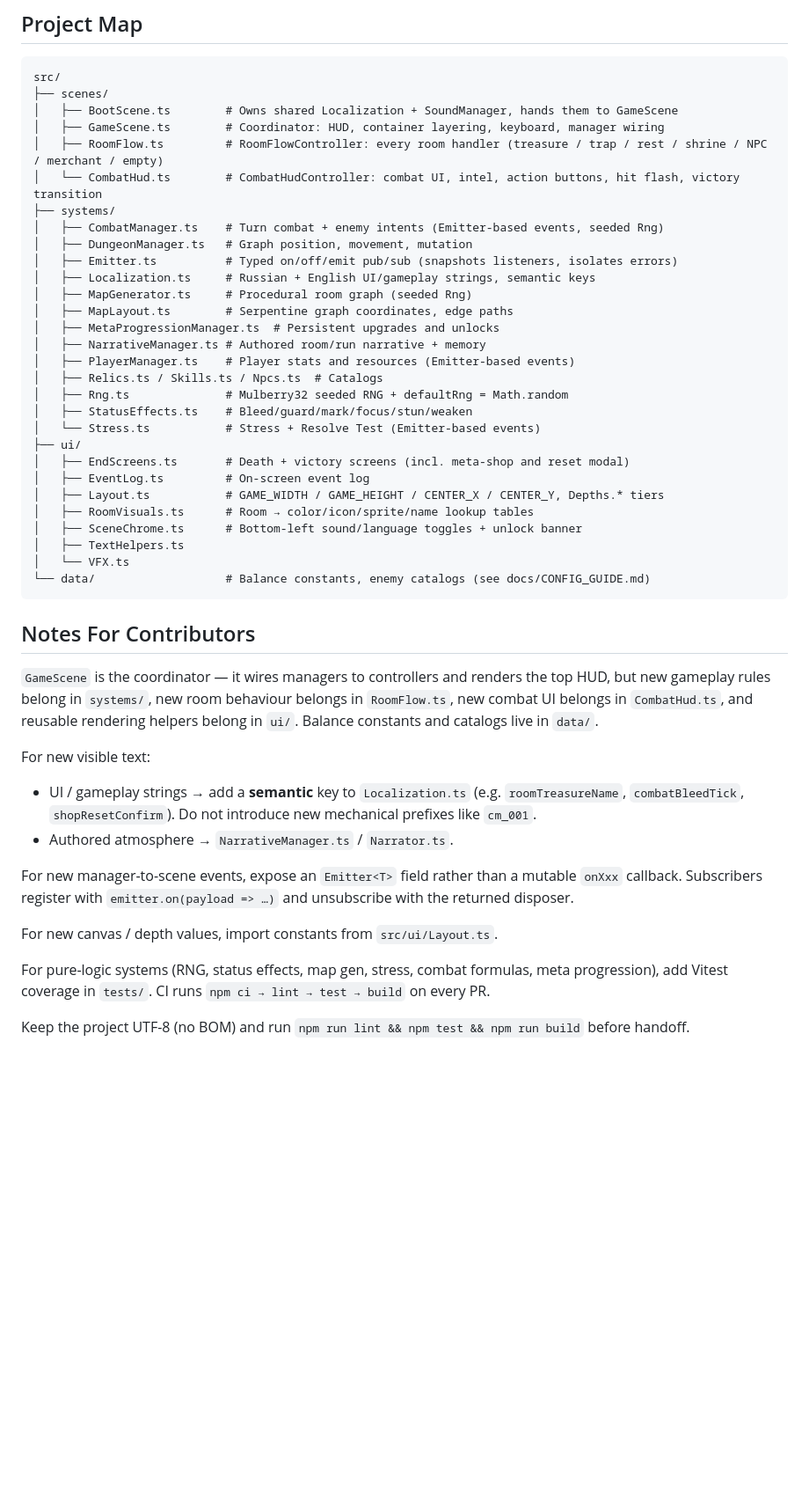
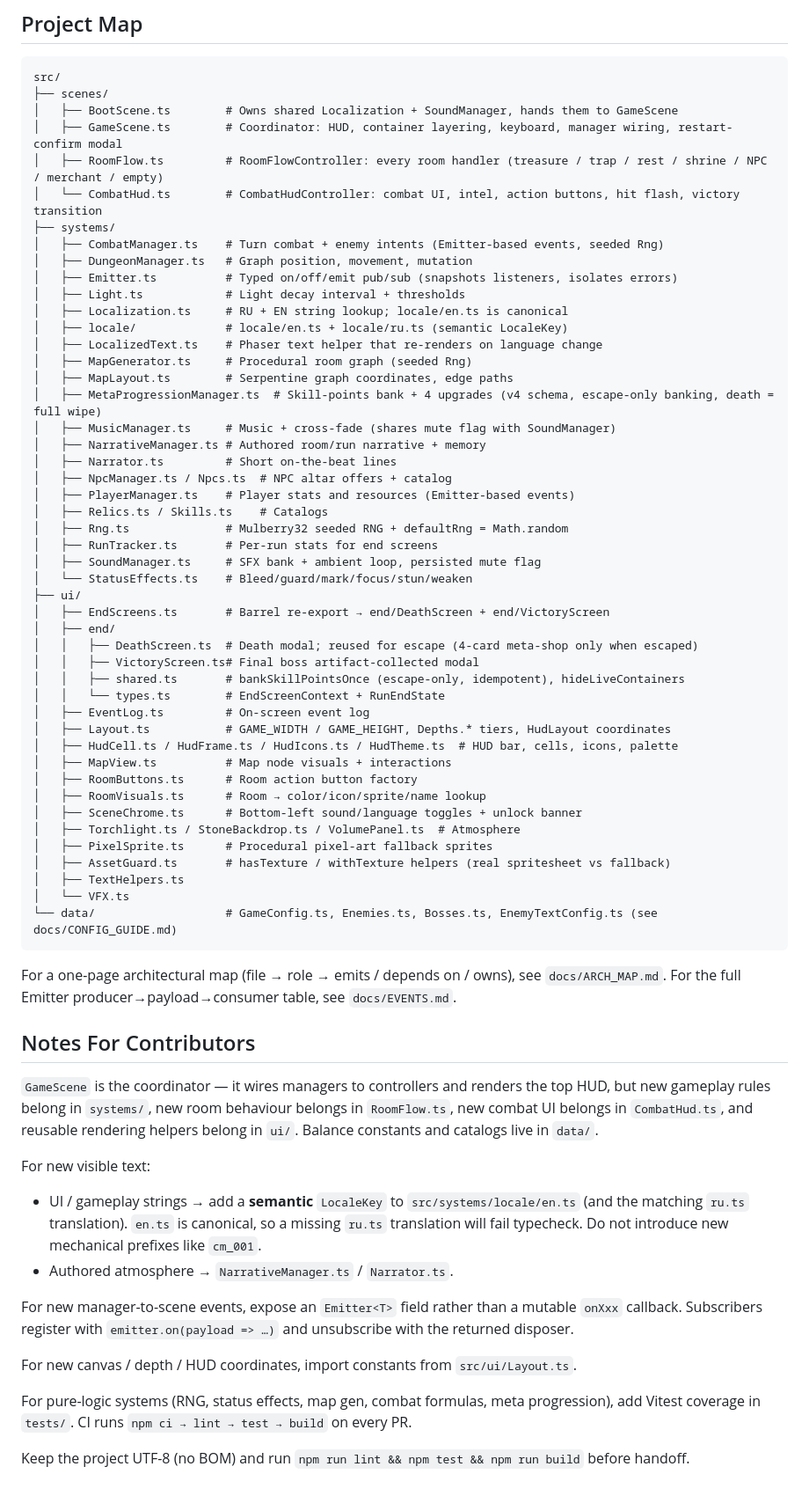
Before and after one commit to Aidar002/RpgLikeDurkest, a Markdown page: README.md, the part around the change. Shown at 88% size. GitHub-like rendering; blank space fills up the shorter version.

````diff
--- a/README.md
+++ b/README.md
@@ -32,33 +32,53 @@ The dev server is at `http://127.0.0.1:5173/RpgLikeDurkest/`. The base path come
 src/
 ├── scenes/
 │   ├── BootScene.ts        # Owns shared Localization + SoundManager, hands them to GameScene
-│   ├── GameScene.ts        # Coordinator: HUD, container layering, keyboard, manager wiring
+│   ├── GameScene.ts        # Coordinator: HUD, container layering, keyboard, manager wiring, restart-confirm modal
 │   ├── RoomFlow.ts         # RoomFlowController: every room handler (treasure / trap / rest / shrine / NPC / merchant / empty)
 │   └── CombatHud.ts        # CombatHudController: combat UI, intel, action buttons, hit flash, victory transition
 ├── systems/
 │   ├── CombatManager.ts    # Turn combat + enemy intents (Emitter-based events, seeded Rng)
 │   ├── DungeonManager.ts   # Graph position, movement, mutation
 │   ├── Emitter.ts          # Typed on/off/emit pub/sub (snapshots listeners, isolates errors)
-│   ├── Localization.ts     # Russian + English UI/gameplay strings, semantic keys
+│   ├── Light.ts            # Light decay interval + thresholds
+│   ├── Localization.ts     # RU + EN string lookup; locale/en.ts is canonical
+│   ├── locale/             # locale/en.ts + locale/ru.ts (semantic LocaleKey)
+│   ├── LocalizedText.ts    # Phaser text helper that re-renders on language change
 │   ├── MapGenerator.ts     # Procedural room graph (seeded Rng)
 │   ├── MapLayout.ts        # Serpentine graph coordinates, edge paths
-│   ├── MetaProgressionManager.ts  # Persistent upgrades and unlocks
+│   ├── MetaProgressionManager.ts  # Skill-points bank + 4 upgrades (v4 schema, escape-only banking, death = full wipe)
+│   ├── MusicManager.ts     # Music + cross-fade (shares mute flag with SoundManager)
 │   ├── NarrativeManager.ts # Authored room/run narrative + memory
+│   ├── Narrator.ts         # Short on-the-beat lines
+│   ├── NpcManager.ts / Npcs.ts  # NPC altar offers + catalog
 │   ├── PlayerManager.ts    # Player stats and resources (Emitter-based events)
-│   ├── Relics.ts / Skills.ts / Npcs.ts  # Catalogs
+│   ├── Relics.ts / Skills.ts    # Catalogs
 │   ├── Rng.ts              # Mulberry32 seeded RNG + defaultRng = Math.random
-│   ├── StatusEffects.ts    # Bleed/guard/mark/focus/stun/weaken
-│   └── Stress.ts           # Stress + Resolve Test (Emitter-based events)
+│   ├── RunTracker.ts       # Per-run stats for end screens
+│   ├── SoundManager.ts     # SFX bank + ambient loop, persisted mute flag
+│   └── StatusEffects.ts    # Bleed/guard/mark/focus/stun/weaken
 ├── ui/
-│   ├── EndScreens.ts       # Death + victory screens (incl. meta-shop and reset modal)
+│   ├── EndScreens.ts       # Barrel re-export → end/DeathScreen + end/VictoryScreen
+│   ├── end/
+│   │   ├── DeathScreen.ts  # Death modal; reused for escape (4-card meta-shop only when escaped)
+│   │   ├── VictoryScreen.ts# Final boss artifact-collected modal
+│   │   ├── shared.ts       # bankSkillPointsOnce (escape-only, idempotent), hideLiveContainers
+│   │   └── types.ts        # EndScreenContext + RunEndState
 │   ├── EventLog.ts         # On-screen event log
-│   ├── Layout.ts           # GAME_WIDTH / GAME_HEIGHT / CENTER_X / CENTER_Y, Depths.* tiers
-│   ├── RoomVisuals.ts      # Room → color/icon/sprite/name lookup tables
+│   ├── Layout.ts           # GAME_WIDTH / GAME_HEIGHT, Depths.* tiers, HudLayout coordinates
+│   ├── HudCell.ts / HudFrame.ts / HudIcons.ts / HudTheme.ts  # HUD bar, cells, icons, palette
+│   ├── MapView.ts          # Map node visuals + interactions
+│   ├── RoomButtons.ts      # Room action button factory
+│   ├── RoomVisuals.ts      # Room → color/icon/sprite/name lookup
 │   ├── SceneChrome.ts      # Bottom-left sound/language toggles + unlock banner
+│   ├── Torchlight.ts / StoneBackdrop.ts / VolumePanel.ts  # Atmosphere
+│   ├── PixelSprite.ts      # Procedural pixel-art fallback sprites
+│   ├── AssetGuard.ts       # hasTexture / withTexture helpers (real spritesheet vs fallback)
 │   ├── TextHelpers.ts
 │   └── VFX.ts
-└── data/                   # Balance constants, enemy catalogs (see docs/CONFIG_GUIDE.md)
+└── data/                   # GameConfig.ts, Enemies.ts, Bosses.ts, EnemyTextConfig.ts (see docs/CONFIG_GUIDE.md)
 ```
+
+For a one-page architectural map (file → role → emits / depends on / owns), see `docs/ARCH_MAP.md`. For the full Emitter producer→payload→consumer table, see `docs/EVENTS.md`.
 
 ## Notes For Contributors
 
@@ -66,13 +86,13 @@ src/
 
 For new visible text:
 
-- UI / gameplay strings → add a **semantic** key to `Localization.ts` (e.g. `roomTreasureName`, `combatBleedTick`, `shopResetConfirm`). Do not introduce new mechanical prefixes like `cm_001`.
+- UI / gameplay strings → add a **semantic** `LocaleKey` to `src/systems/locale/en.ts` (and the matching `ru.ts` translation). `en.ts` is canonical, so a missing `ru.ts` translation will fail typecheck. Do not introduce new mechanical prefixes like `cm_001`.
 - Authored atmosphere → `NarrativeManager.ts` / `Narrator.ts`.
 
 For new manager-to-scene events, expose an `Emitter<T>` field rather than a mutable `onXxx` callback. Subscribers register with `emitter.on(payload => …)` and unsubscribe with the returned disposer.
 
-For new canvas / depth values, import constants from `src/ui/Layout.ts`.
+For new canvas / depth / HUD coordinates, import constants from `src/ui/Layout.ts`.
 
-For pure-logic systems (RNG, status effects, map gen, stress, combat formulas, meta progression), add Vitest coverage in `tests/`. CI runs `npm ci → lint → test → build` on every PR.
+For pure-logic systems (RNG, status effects, map gen, combat formulas, meta progression), add Vitest coverage in `tests/`. CI runs `npm ci → lint → test → build` on every PR.
 
 Keep the project UTF-8 (no BOM) and run `npm run lint && npm test && npm run build` before handoff.
````
Also changed, not shown: AI_CONTEXT.md (+39 -19 lines), 1 other file.
